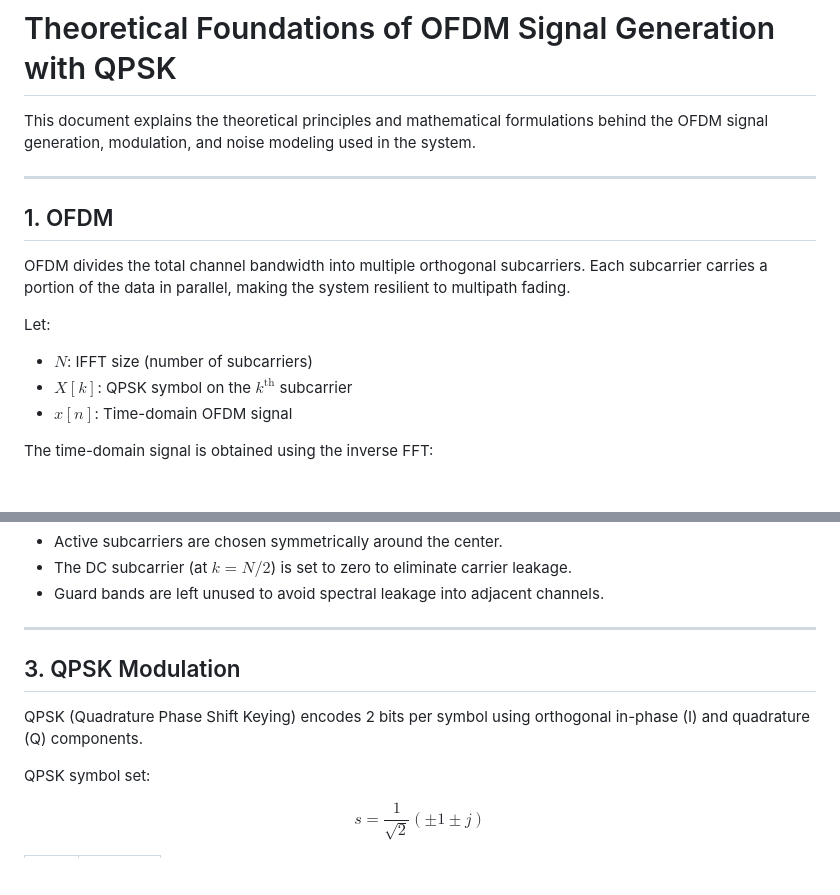
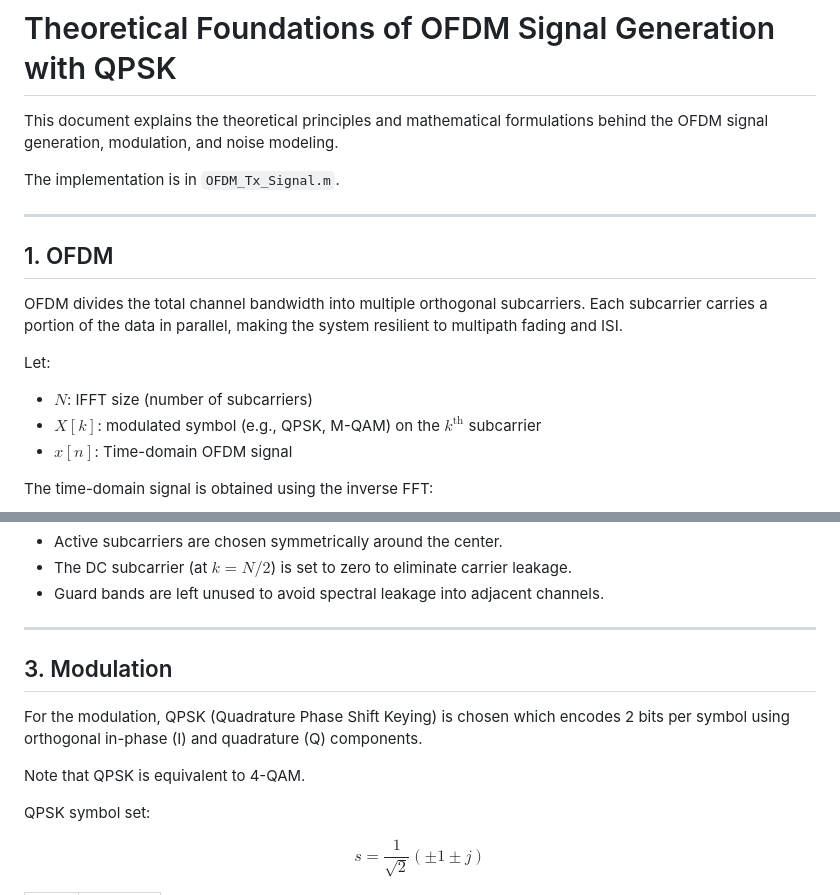
Before and after one commit to hamed-h98/5G_projects, a Markdown page: OFDM/OFDM_Tx_Theory.md, 2 parts joined by grey strips. GitHub-like rendering; blank space fills up the shorter version.

Commit message:
update OFDM theory

```diff
--- a/OFDM/OFDM_Tx_Theory.md
+++ b/OFDM/OFDM_Tx_Theory.md
@@ -1,16 +1,18 @@
 # Theoretical Foundations of OFDM Signal Generation with QPSK
 
-This document explains the theoretical principles and mathematical formulations behind the OFDM signal generation, modulation, and noise modeling used in the system.
+This document explains the theoretical principles and mathematical formulations behind the OFDM signal generation, modulation, and noise modeling.
+
+The implementation is in `OFDM_Tx_Signal.m`.
 
 ---
 
 ## 1. OFDM
 
-OFDM divides the total channel bandwidth into multiple orthogonal subcarriers. Each subcarrier carries a portion of the data in parallel, making the system resilient to multipath fading.
+OFDM divides the total channel bandwidth into multiple orthogonal subcarriers. Each subcarrier carries a portion of the data in parallel, making the system resilient to multipath fading and ISI.
 
 Let:
 - $N$: IFFT size (number of subcarriers)
-- $X[k]$: QPSK symbol on the $k^\text{th}$ subcarrier
+- $X[k]$: modulated symbol (e.g., QPSK, M-QAM) on the $k^\text{th}$ subcarrier
 - $x[n]$: Time-domain OFDM signal
 
 The time-domain signal is obtained using the inverse FFT:
@@ -29,9 +31,11 @@ $$
 
 ---
 
-## 3. QPSK Modulation
+## 3. Modulation
 
-QPSK (Quadrature Phase Shift Keying) encodes 2 bits per symbol using orthogonal in-phase (I) and quadrature (Q) components.
+For the modulation, QPSK (Quadrature Phase Shift Keying) is chosen which encodes 2 bits per symbol using orthogonal in-phase (I) and quadrature (Q) components.
+
+Note that QPSK is equivalent to 4-QAM.
 
 QPSK symbol set:
 
```
